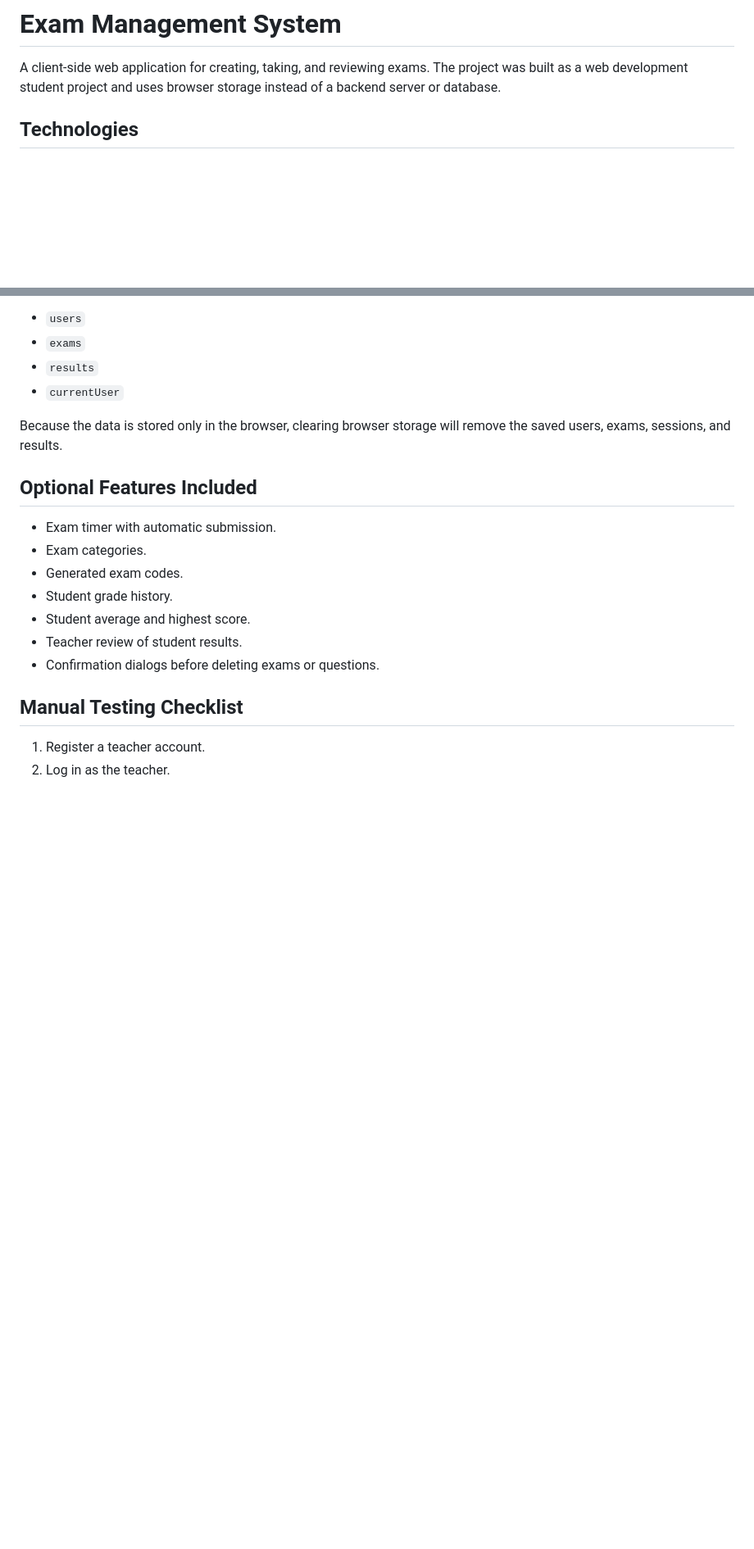
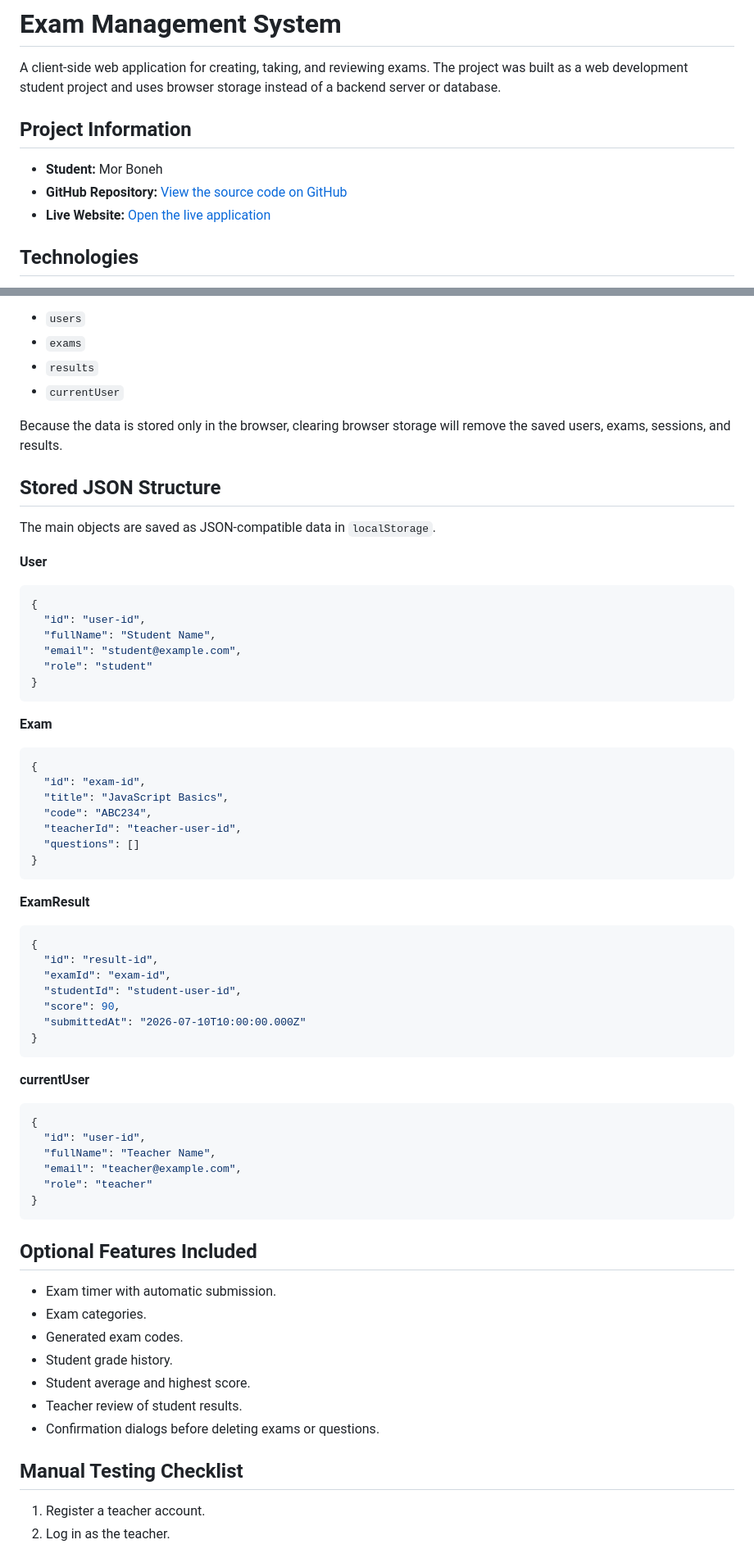
Before and after one commit to morboneh/web-exam-system, a Markdown page: README.md, 2 parts joined by grey strips. Shown at 82% size. Drawn GitHub-style; blank space fills up the shorter version.

Commit message:
Finalize README for project submission

````diff
--- a/README.md
+++ b/README.md
@@ -1,6 +1,12 @@
 # Exam Management System
 
 A client-side web application for creating, taking, and reviewing exams. The project was built as a web development student project and uses browser storage instead of a backend server or database.
+
+## Project Information
+
+- **Student:** Mor Boneh
+- **GitHub Repository:** [View the source code on GitHub](https://github.com/morboneh/web-exam-system)
+- **Live Website:** [Open the live application](https://morboneh.github.io/web-exam-system/)
 
 ## Technologies
 
@@ -197,6 +216,56 @@ Stored data includes:
 
 Because the data is stored only in the browser, clearing browser storage will remove the saved users, exams, sessions, and results.
 
+## Stored JSON Structure
+
+The main objects are saved as JSON-compatible data in `localStorage`.
+
+**User**
+
+```json
+{
+  "id": "user-id",
+  "fullName": "Student Name",
+  "email": "student@example.com",
+  "role": "student"
+}
+```
+
+**Exam**
+
+```json
+{
+  "id": "exam-id",
+  "title": "JavaScript Basics",
+  "code": "ABC234",
+  "teacherId": "teacher-user-id",
+  "questions": []
+}
+```
+
+**ExamResult**
+
+```json
+{
+  "id": "result-id",
+  "examId": "exam-id",
+  "studentId": "student-user-id",
+  "score": 90,
+  "submittedAt": "2026-07-10T10:00:00.000Z"
+}
+```
+
+**currentUser**
+
+```json
+{
+  "id": "user-id",
+  "fullName": "Teacher Name",
+  "email": "teacher@example.com",
+  "role": "teacher"
+}
+```
+
 ## Optional Features Included
 
 - Exam timer with automatic submission.
````
Also changed, not shown: other parts of README.md (+14 -1 lines).
